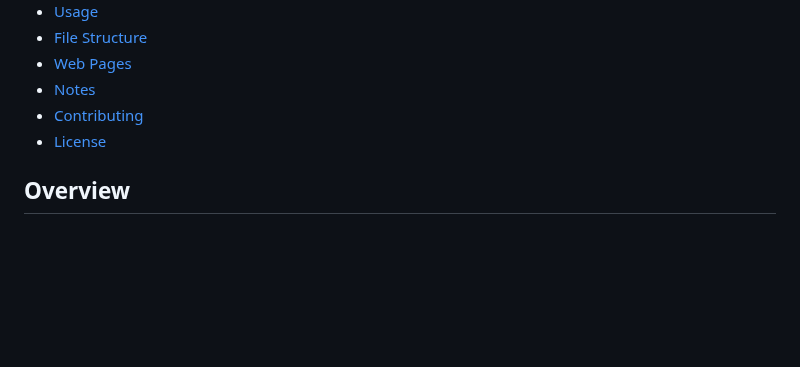
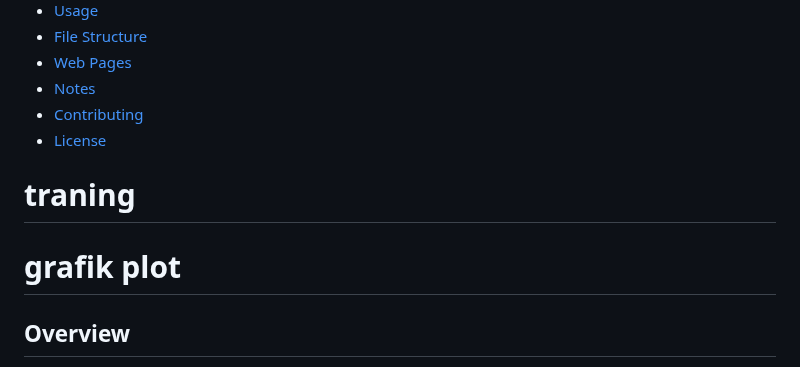
Before and after one commit to assydiqi/modul6, a Markdown page: README.md, the part around the change. Rendered like a GitHub page; blank space fills up the shorter version.

```diff
--- a/README.md
+++ b/README.md
@@ -23,6 +23,9 @@ This repository contains a simple web application for image classification built
 - [Notes](#notes)
 - [Contributing](#contributing)
 - [License](#license)
+
+# traning
+# grafik plot
 
 ## Overview
 
```
